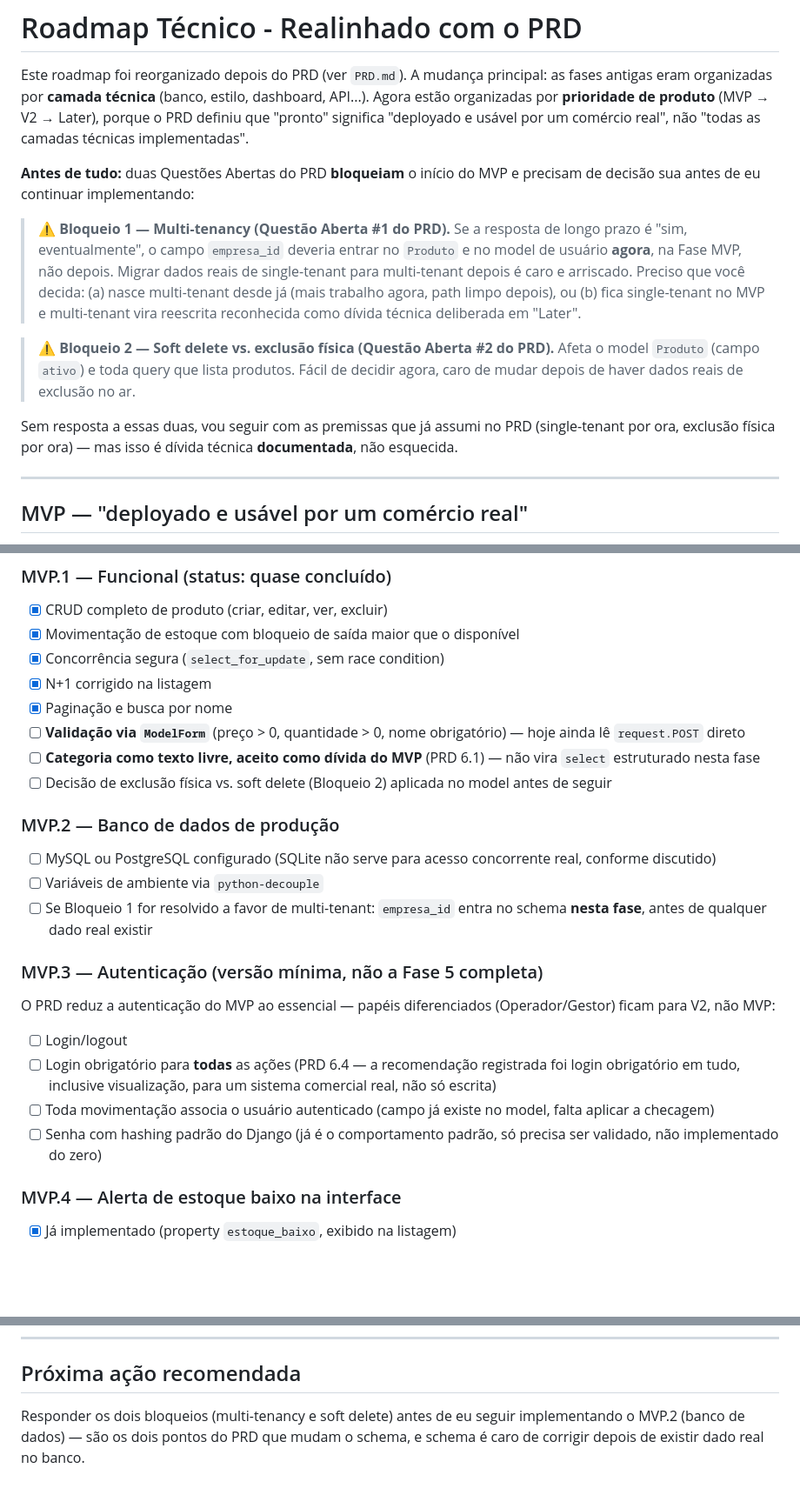
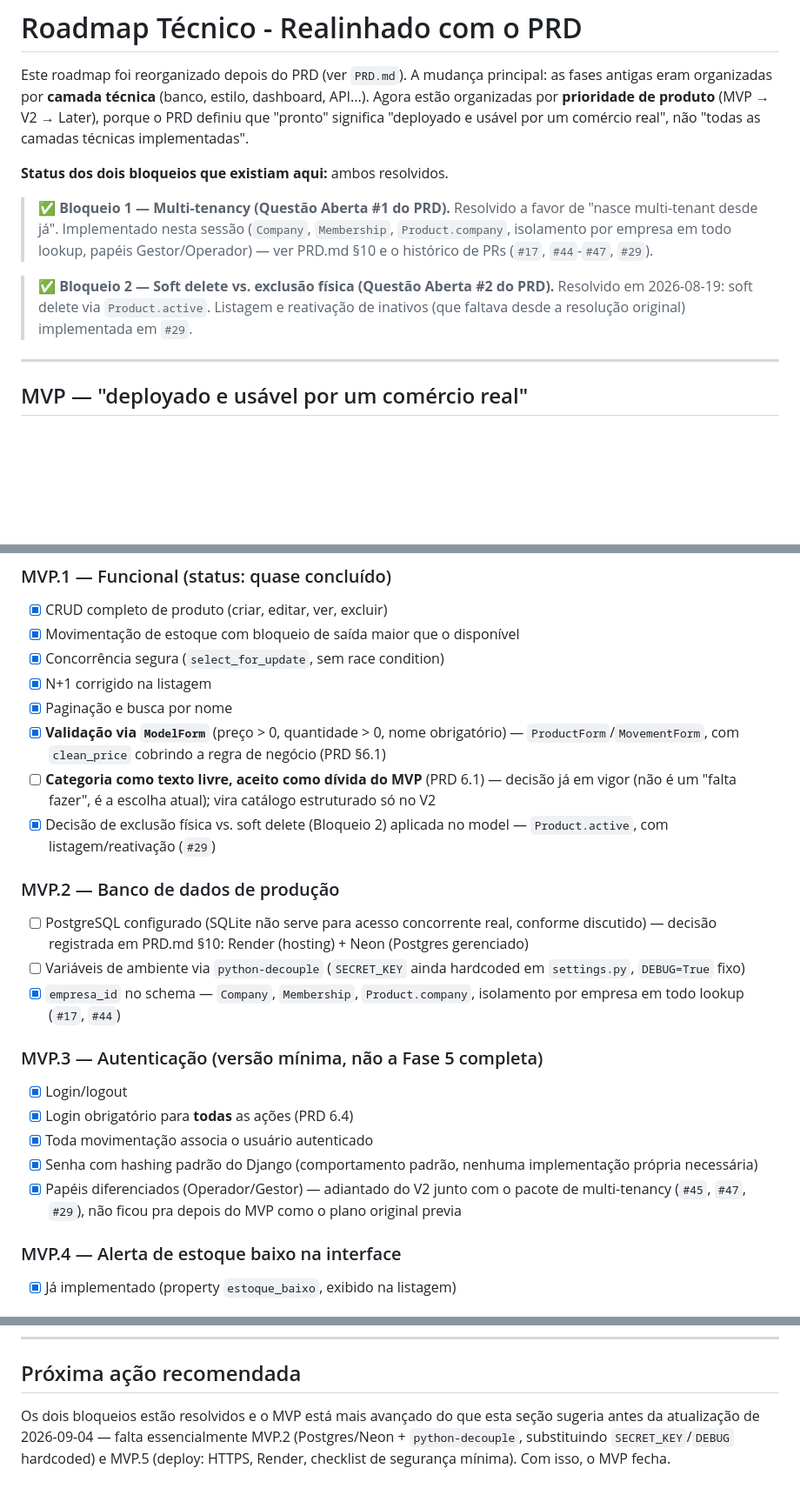
Before and after one commit to duzinetti/ledger-stock, a Markdown page: ROADMAP.md, 3 parts joined by grey strips. Shown at 87% size. Rendered like a GitHub page; blank space fills up the shorter version.

Commit message:
docs(roadmap): sync ROADMAP.md with actual MVP progress
The two blocking questions (multi-tenancy, soft delete) were still
listed as open, and several MVP items already shipped (ModelForm
validation, empresa_id in schema, auth, role-based permissions) were
still shown unchecked. Updates checkboxes and blocker status to match
reality, and points the recommended next action at what's actually
left: MVP.2 (Postgres/Neon + python-decouple) and MVP.5 (deploy).

Also fixes a pre-existing mojibake typo ("seguran§§a").

```diff
--- a/ROADMAP.md
+++ b/ROADMAP.md
@@ -7,27 +7,18 @@ principal: as fases antigas eram organizadas por **camada técnica**
 "pronto" significa "deployado e usável por um comércio real", não
 "todas as camadas técnicas implementadas".
 
-**Antes de tudo:** duas Questões Abertas do PRD **bloqueiam** o início
-do MVP e precisam de decisão sua antes de eu continuar implementando:
+**Status dos dois bloqueios que existiam aqui:** ambos resolvidos.
 
-> ⚠️ **Bloqueio 1 — Multi-tenancy (Questão Aberta #1 do PRD).**
-> Se a resposta de longo prazo é "sim, eventualmente", o campo
-> `empresa_id` deveria entrar no `Produto` e no model de usuário
-> **agora**, na Fase MVP, não depois. Migrar dados reais de
-> single-tenant para multi-tenant depois é caro e arriscado. Preciso
-> que você decida: (a) nasce multi-tenant desde já (mais trabalho
-> agora, path limpo depois), ou (b) fica single-tenant no MVP e
-> multi-tenant vira reescrita reconhecida como dívida técnica
-> deliberada em "Later".
+> ✅ **Bloqueio 1 — Multi-tenancy (Questão Aberta #1 do PRD).**
+> Resolvido a favor de "nasce multi-tenant desde já". Implementado
+> nesta sessão (`Company`, `Membership`, `Product.company`, isolamento
+> por empresa em todo lookup, papéis Gestor/Operador) — ver PRD.md
+> §10 e o histórico de PRs (`#17`, `#44`-`#47`, `#29`).
 
-> ⚠️ **Bloqueio 2 — Soft delete vs. exclusão física (Questão Aberta #2
-> do PRD).** Afeta o model `Produto` (campo `ativo`) e toda query que
-> lista produtos. Fácil de decidir agora, caro de mudar depois de
-> haver dados reais de exclusão no ar.
-
-Sem resposta a essas duas, vou seguir com as premissas que já assumi
-no PRD (single-tenant por ora, exclusão física por ora) — mas isso é
-dívida técnica **documentada**, não esquecida.
+> ✅ **Bloqueio 2 — Soft delete vs. exclusão física (Questão Aberta #2
+> do PRD).** Resolvido em 2026-08-19: soft delete via `Product.active`.
+> Listagem e reativação de inativos (que faltava desde a resolução
+> original) implementada em `#29`.
 
 ---
 
@@ -43,32 +34,34 @@ de estoque, o funcionário opera sem fricção, com segurança básica.
 - [x] Concorrência segura (`select_for_update`, sem race condition)
 - [x] N+1 corrigido na listagem
 - [x] Paginação e busca por nome
-- [ ] **Validação via `ModelForm`** (preço > 0, quantidade > 0,
-      nome obrigatório) — hoje ainda lê `request.POST` direto
+- [x] **Validação via `ModelForm`** (preço > 0, quantidade > 0,
+      nome obrigatório) — `ProductForm`/`MovementForm`, com
+      `clean_price` cobrindo a regra de negócio (PRD §6.1)
 - [ ] **Categoria como texto livre, aceito como dívida do MVP**
-      (PRD 6.1) — não vira `select` estruturado nesta fase
-- [ ] Decisão de exclusão física vs. soft delete (Bloqueio 2) aplicada
-      no model antes de seguir
+      (PRD 6.1) — decisão já em vigor (não é um "falta fazer", é a
+      escolha atual); vira catálogo estruturado só no V2
+- [x] Decisão de exclusão física vs. soft delete (Bloqueio 2) aplicada
+      no model — `Product.active`, com listagem/reativação (`#29`)
 
 ### MVP.2 — Banco de dados de produção
-- [ ] MySQL ou PostgreSQL configurado (SQLite não serve para acesso
-      concorrente real, conforme discutido)
-- [ ] Variáveis de ambiente via `python-decouple`
-- [ ] Se Bloqueio 1 for resolvido a favor de multi-tenant: `empresa_id`
-      entra no schema **nesta fase**, antes de qualquer dado real
-      existir
+- [ ] PostgreSQL configurado (SQLite não serve para acesso concorrente
+      real, conforme discutido) — decisão registrada em PRD.md §10:
+      Render (hosting) + Neon (Postgres gerenciado)
+- [ ] Variáveis de ambiente via `python-decouple` (`SECRET_KEY` ainda
+      hardcoded em `settings.py`, `DEBUG=True` fixo)
+- [x] `empresa_id` no schema — `Company`, `Membership`,
+      `Product.company`, isolamento por empresa em todo lookup (`#17`,
+      `#44`)
 
 ### MVP.3 — Autenticação (versão mínima, não a Fase 5 completa)
-O PRD reduz a autenticação do MVP ao essencial — papéis
-diferenciados (Operador/Gestor) ficam para V2, não MVP:
-- [ ] Login/logout
-- [ ] Login obrigatório para **todas** as ações (PRD 6.4 — a
-      recomendação registrada foi login obrigatório em tudo, inclusive
-      visualização, para um sistema comercial real, não só escrita)
-- [ ] Toda movimentação associa o usuário autenticado (campo já existe
-      no model, falta aplicar a checagem)
-- [ ] Senha com hashing padrão do Django (já é o comportamento padrão,
-      só precisa ser validado, não implementado do zero)
+- [x] Login/logout
+- [x] Login obrigatório para **todas** as ações (PRD 6.4)
+- [x] Toda movimentação associa o usuário autenticado
+- [x] Senha com hashing padrão do Django (comportamento padrão,
+      nenhuma implementação própria necessária)
+- [x] Papéis diferenciados (Operador/Gestor) — adiantado do V2 junto
+      com o pacote de multi-tenancy (`#45`, `#47`, `#29`), não ficou
+      pra depois do MVP como o plano original previa
 
 ### MVP.4 — Alerta de estoque baixo na interface
 - [x] Já implementado (property `estoque_baixo`, exibido na listagem)
@@ -158,7 +153,8 @@ Alinhado à Seção 5 do PRD.
 
 ## Próxima ação recomendada
 
-Responder os dois bloqueios (multi-tenancy e soft delete) antes de eu
-seguir implementando o MVP.2 (banco de dados) — são os dois pontos do
-PRD que mudam o schema, e schema é caro de corrigir depois de existir
-dado real no banco.
+Os dois bloqueios estão resolvidos e o MVP está mais avançado do que
+esta seção sugeria antes da atualização de 2026-09-04 — falta
+essencialmente MVP.2 (Postgres/Neon + `python-decouple`, substituindo
+`SECRET_KEY`/`DEBUG` hardcoded) e MVP.5 (deploy: HTTPS, Render,
+checklist de segurança mínima). Com isso, o MVP fecha.
```
Also changed, not shown: other parts of ROADMAP.md (+8 -6 lines).
